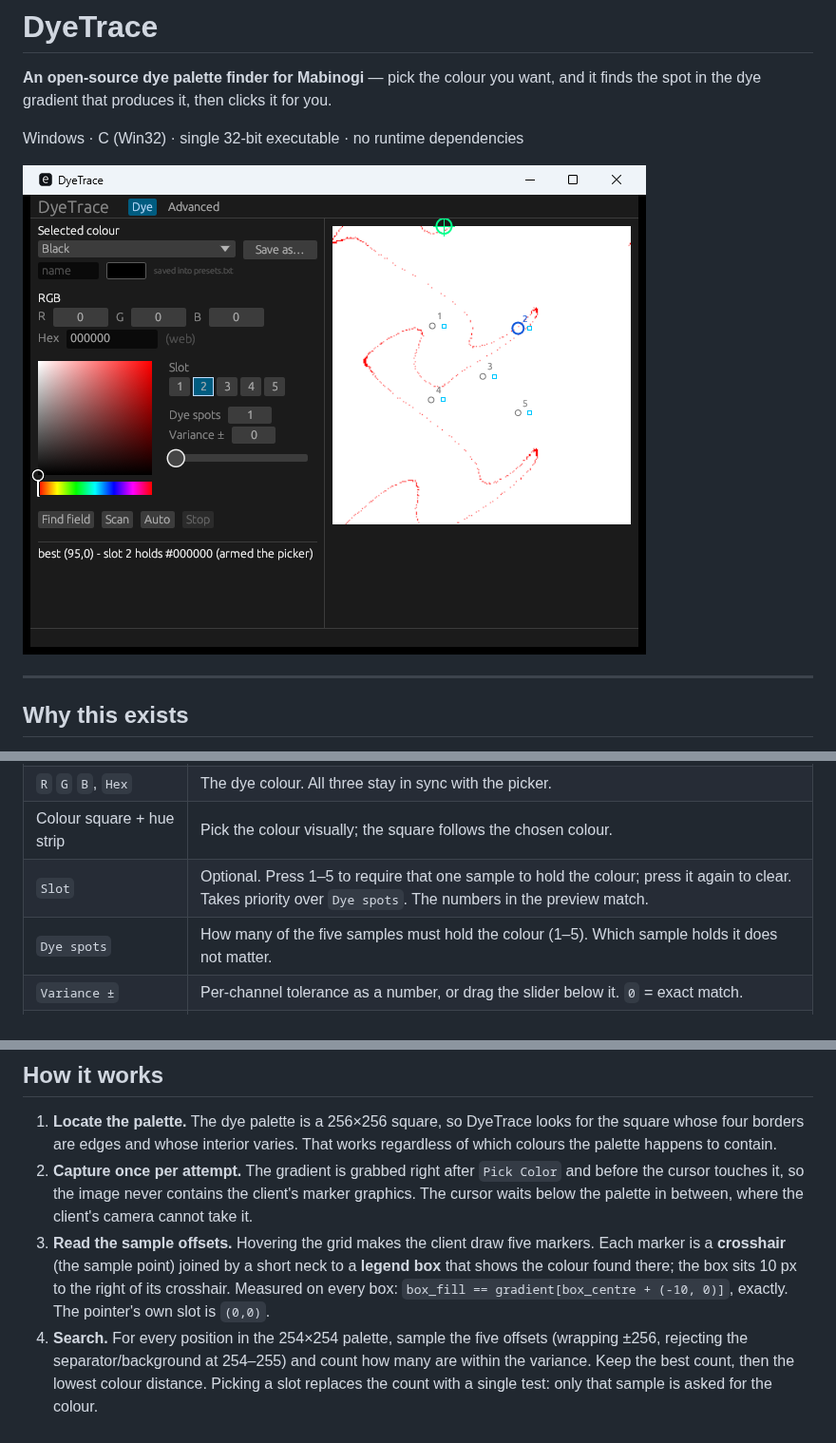
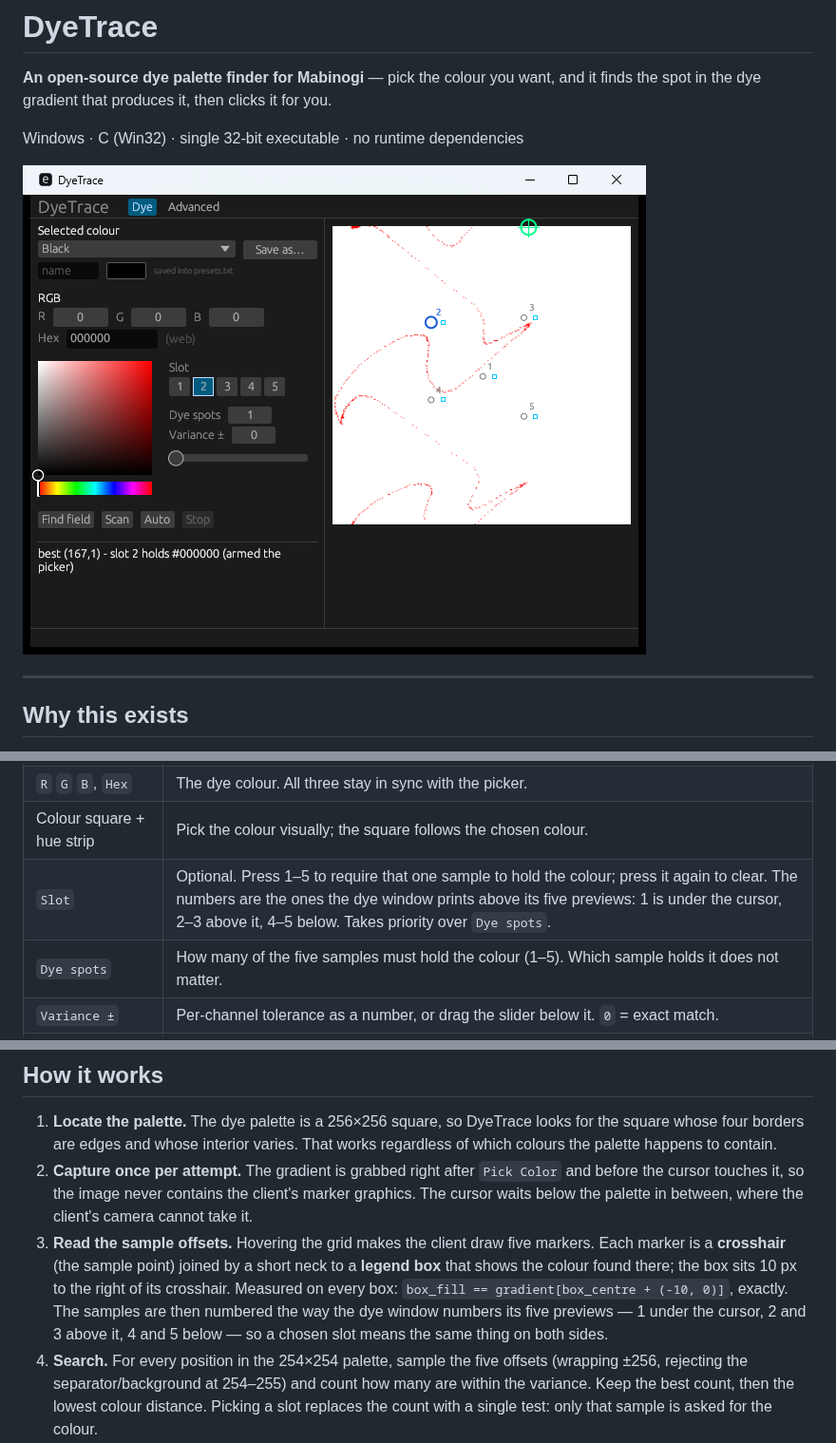
Before and after one commit to ryuugana/DyeTrace, a Markdown page: README.md, 3 parts joined by grey strips. Shown at 95% size. Rendered like a GitHub page; pictures changed too: docs/captures/ui.png.

```diff
--- a/README.md
+++ b/README.md
@@ -74,7 +74,7 @@ left, the search preview on the right, and a log along the bottom.
 | `Selected colour` / `Save as…` | Named colours, stored in `presets.txt` next to the executable. |
 | `R` `G` `B`, `Hex` | The dye colour. All three stay in sync with the picker. |
 | Colour square + hue strip | Pick the colour visually; the square follows the chosen colour. |
-| `Slot` | Optional. Press 1–5 to require that one sample to hold the colour; press it again to clear. Takes priority over `Dye spots`. The numbers in the preview match. |
+| `Slot` | Optional. Press 1–5 to require that one sample to hold the colour; press it again to clear. The numbers are the ones the dye window prints above its five previews: 1 is under the cursor, 2–3 above it, 4–5 below. Takes priority over `Dye spots`. |
 | `Dye spots` | How many of the five samples must hold the colour (1–5). Which sample holds it does not matter. |
 | `Variance ±` | Per-channel tolerance as a number, or drag the slider below it. `0` = exact match. |
 | `Find field` | Locate the palette and report where it is. |
@@ -126,7 +126,7 @@ The legacy GUI (`legacy\c-reference`) has the field table below.
 
 1. **Locate the palette.** The dye palette is a 256×256 square, so DyeTrace looks for the square whose four borders are edges and whose interior varies. That works regardless of which colours the palette happens to contain.
 2. **Capture once per attempt.** The gradient is grabbed right after `Pick Color` and before the cursor touches it, so the image never contains the client's marker graphics. The cursor waits below the palette in between, where the client's camera cannot take it.
-3. **Read the sample offsets.** Hovering the grid makes the client draw five markers. Each marker is a **crosshair** (the sample point) joined by a short neck to a **legend box** that shows the colour found there; the box sits 10 px to the right of its crosshair. Measured on every box: `box_fill == gradient[box_centre + (-10, 0)]`, exactly. The pointer's own slot is `(0,0)`.
+3. **Read the sample offsets.** Hovering the grid makes the client draw five markers. Each marker is a **crosshair** (the sample point) joined by a short neck to a **legend box** that shows the colour found there; the box sits 10 px to the right of its crosshair. Measured on every box: `box_fill == gradient[box_centre + (-10, 0)]`, exactly. The samples are then numbered the way the dye window numbers its five previews — 1 under the cursor, 2 and 3 above it, 4 and 5 below — so a chosen slot means the same thing on both sides.
 4. **Search.** For every position in the 254×254 palette, sample the five offsets (wrapping ±256, rejecting the separator/background at 254–255) and count how many are within the variance. Keep the best count, then the lowest colour distance. Picking a slot replaces the count with a single test: only that sample is asked for the colour.
 5. **Act.** Move the cursor to the match and click — or click `Cancel` and start over.
 
```
Also changed, not shown: 7 other files.
